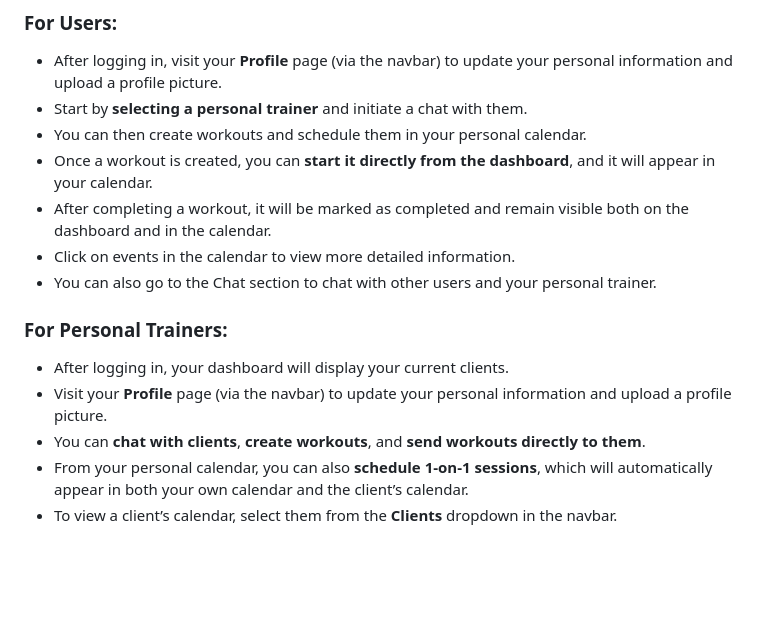
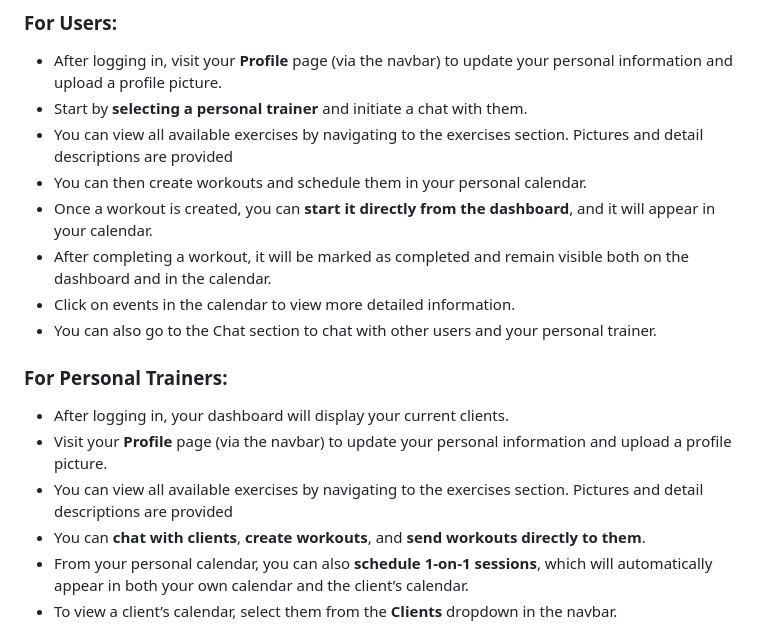
Before and after one commit to maxtwotouch/iGym, a Markdown page: web-app/README.md, the part around the change. Drawn GitHub-style; blank space fills up the shorter version.

```diff
--- a/web-app/README.md
+++ b/web-app/README.md
@@ -69,6 +69,7 @@ You can register as either a **User** or a **Personal Trainer**.
 
 * After logging in, visit your **Profile** page (via the navbar) to update your personal information and upload a profile picture.
 * Start by **selecting a personal trainer** and initiate a chat with them.
+* You can view all available exercises by navigating to the exercises section. Pictures and detail descriptions are provided
 * You can then create workouts and schedule them in your personal calendar.
 * Once a workout is created, you can **start it directly from the dashboard**, and it will appear in your calendar.
 * After completing a workout, it will be marked as completed and remain visible both on the dashboard and in the calendar.
@@ -79,6 +80,7 @@ You can register as either a **User** or a **Personal Trainer**.
 
 * After logging in, your dashboard will display your current clients.
 * Visit your **Profile** page (via the navbar) to update your personal information and upload a profile picture.
+* You can view all available exercises by navigating to the exercises section. Pictures and detail descriptions are provided
 * You can **chat with clients**, **create workouts**, and **send workouts directly to them**.
 * From your personal calendar, you can also **schedule 1-on-1 sessions**, which will automatically appear in both your own calendar and the client’s calendar.
 * To view a client’s calendar, select them from the **Clients** dropdown in the navbar.
```
